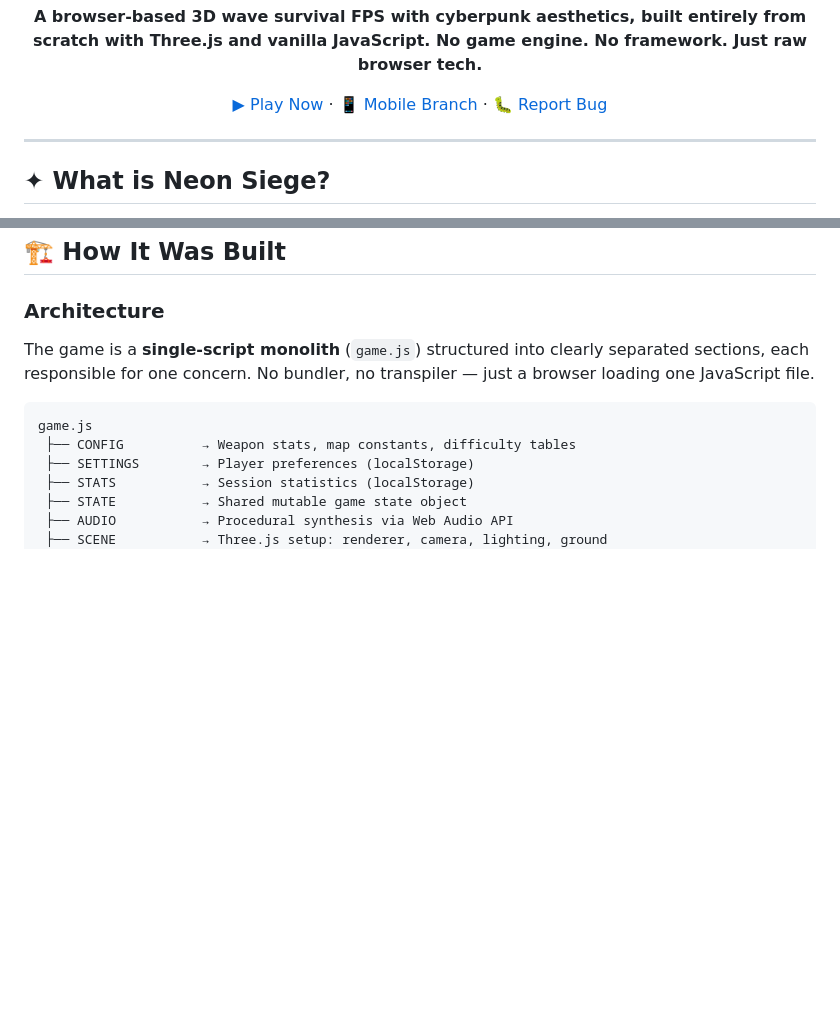
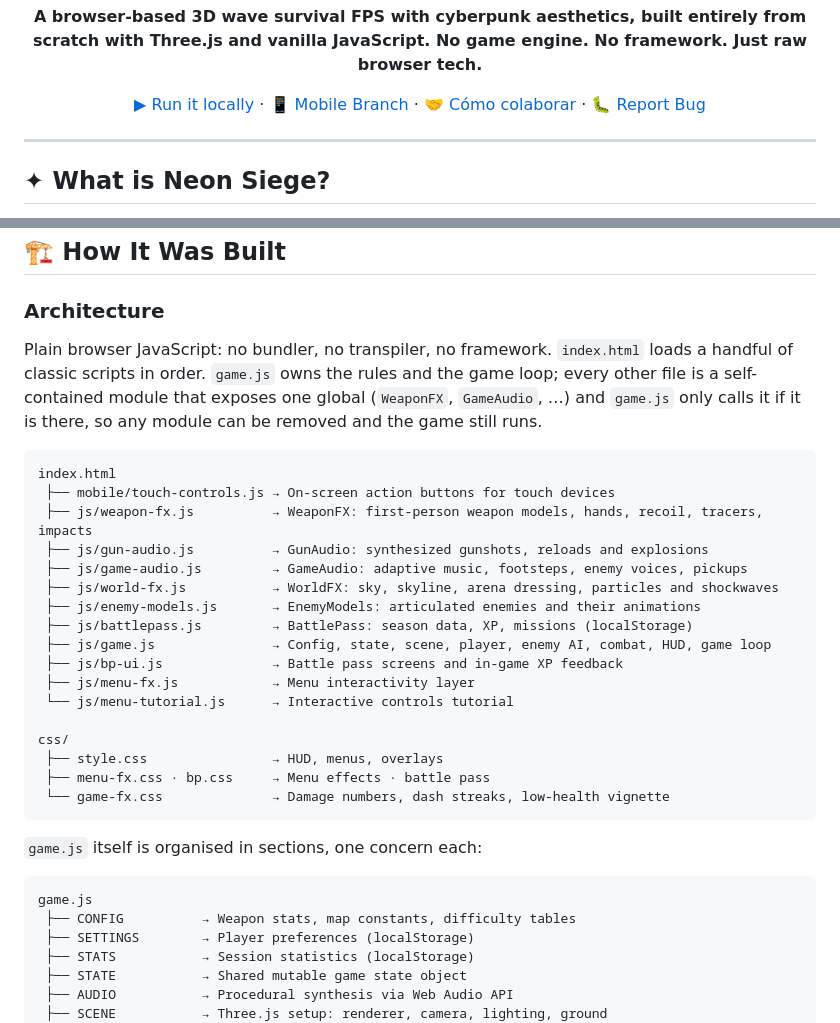
Before and after one commit to sebas0814s/neon-siege, a Markdown page: README.md, 2 parts joined by grey strips. GitHub-like rendering; blank space fills up the shorter version.

````diff
--- a/README.md
+++ b/README.md
@@ -12,7 +12,7 @@
 
 **A browser-based 3D wave survival FPS with cyberpunk aesthetics, built entirely from scratch with Three.js and vanilla JavaScript. No game engine. No framework. Just raw browser tech.**
 
-[▶ Play Now](#) · [📱 Mobile Branch](#mobile-version) · [🐛 Report Bug](../../issues)
+[▶ Run it locally](#-probarlo-en-local) · [📱 Mobile Branch](#-mobile-version) · [🤝 Cómo colaborar](#-cómo-colaborar) · [🐛 Report Bug](../../issues)
 
 ---
 
@@ -125,7 +125,29 @@ Además de la estrella hay dos power-ups que caen de las bajas: **munición infi
 
 ### Architecture
 
-The game is a **single-script monolith** (`game.js`) structured into clearly separated sections, each responsible for one concern. No bundler, no transpiler — just a browser loading one JavaScript file.
+Plain browser JavaScript: no bundler, no transpiler, no framework. `index.html` loads a handful of classic scripts in order. `game.js` owns the rules and the game loop; every other file is a self-contained module that exposes one global (`WeaponFX`, `GameAudio`, …) and `game.js` only calls it if it is there, so any module can be removed and the game still runs.
+
+```
+index.html
+ ├── mobile/touch-controls.js → On-screen action buttons for touch devices
+ ├── js/weapon-fx.js          → WeaponFX: first-person weapon models, hands, recoil, tracers, impacts
+ ├── js/gun-audio.js          → GunAudio: synthesized gunshots, reloads and explosions
+ ├── js/game-audio.js         → GameAudio: adaptive music, footsteps, enemy voices, pickups
+ ├── js/world-fx.js           → WorldFX: sky, skyline, arena dressing, particles and shockwaves
+ ├── js/enemy-models.js       → EnemyModels: articulated enemies and their animations
+ ├── js/battlepass.js         → BattlePass: season data, XP, missions (localStorage)
+ ├── js/game.js               → Config, state, scene, player, enemy AI, combat, HUD, game loop
+ ├── js/bp-ui.js              → Battle pass screens and in-game XP feedback
+ ├── js/menu-fx.js            → Menu interactivity layer
+ └── js/menu-tutorial.js      → Interactive controls tutorial
+
+css/
+ ├── style.css                → HUD, menus, overlays
+ ├── menu-fx.css · bp.css     → Menu effects · battle pass
+ └── game-fx.css              → Damage numbers, dash streaks, low-health vignette
+```
+
+`game.js` itself is organised in sections, one concern each:
 
 ```
 game.js
````
Also changed, not shown: other parts of README.md (+52 -1 lines).
